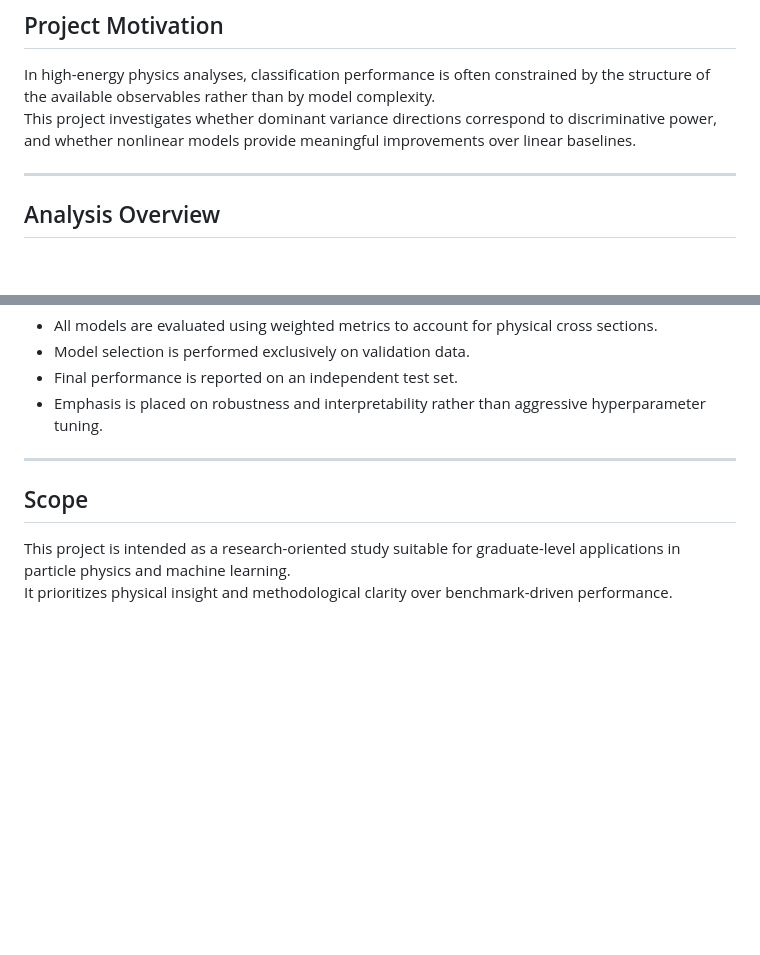
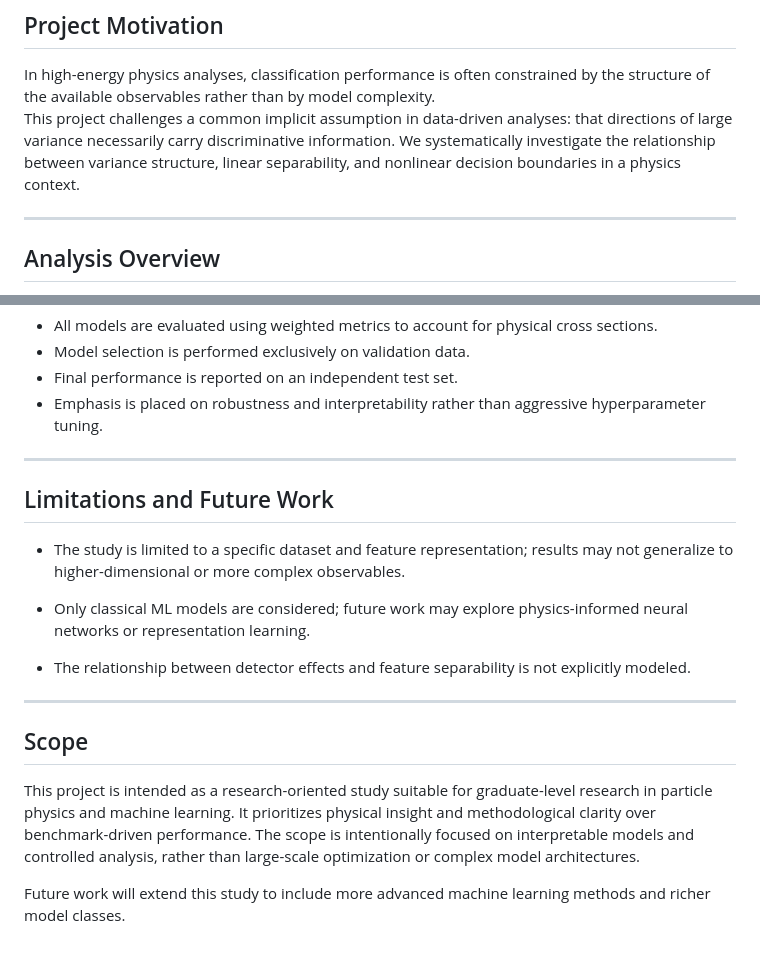
Before and after one commit to Shk1r/Physics-Driven-Event-Classification, a Markdown page: README.md, 2 parts joined by grey strips. Drawn GitHub-style; blank space fills up the shorter version.

Commit message:
Revise project motivation and add limitations section
Expanded project motivation and added limitations section for clarity.

```diff
--- a/README.md
+++ b/README.md
@@ -13,7 +13,8 @@ A formal technical research report documenting the full physics-driven machine l
 ## Project Motivation
 
 In high-energy physics analyses, classification performance is often constrained by the structure of the available observables rather than by model complexity.
-This project investigates whether dominant variance directions correspond to discriminative power, and whether nonlinear models provide meaningful improvements over linear baselines.
+This project challenges a common implicit assumption in data-driven analyses:
+that directions of large variance necessarily carry discriminative information. We systematically investigate the relationship between variance structure, linear separability, and nonlinear decision boundaries in a physics context.
 
 ---
 
@@ -98,7 +99,18 @@ The dataset contains 250,001 collider-inspired events labeled as signal or backg
 
 ---
 
+## Limitations and Future Work
+
+- The study is limited to a specific dataset and feature representation; results may not generalize to higher-dimensional or more complex observables.
+
+- Only classical ML models are considered; future work may explore physics-informed neural networks or representation learning.
+
+- The relationship between detector effects and feature separability is not explicitly modeled.
+
+---
+
 ## Scope
 
-This project is intended as a research-oriented study suitable for graduate-level applications in particle physics and machine learning.
-It prioritizes physical insight and methodological clarity over benchmark-driven performance.
+This project is intended as a research-oriented study suitable for graduate-level research in particle physics and machine learning. It prioritizes physical insight and methodological clarity over benchmark-driven performance. The scope is intentionally focused on interpretable models and controlled analysis, rather than large-scale optimization or complex model architectures.
+
+Future work will extend this study to include more advanced machine learning methods and richer model classes.
```
